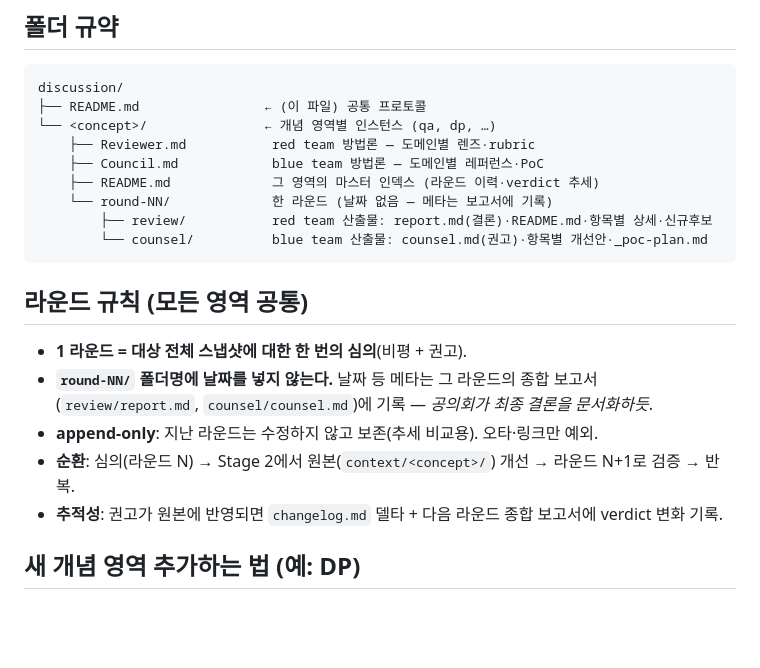
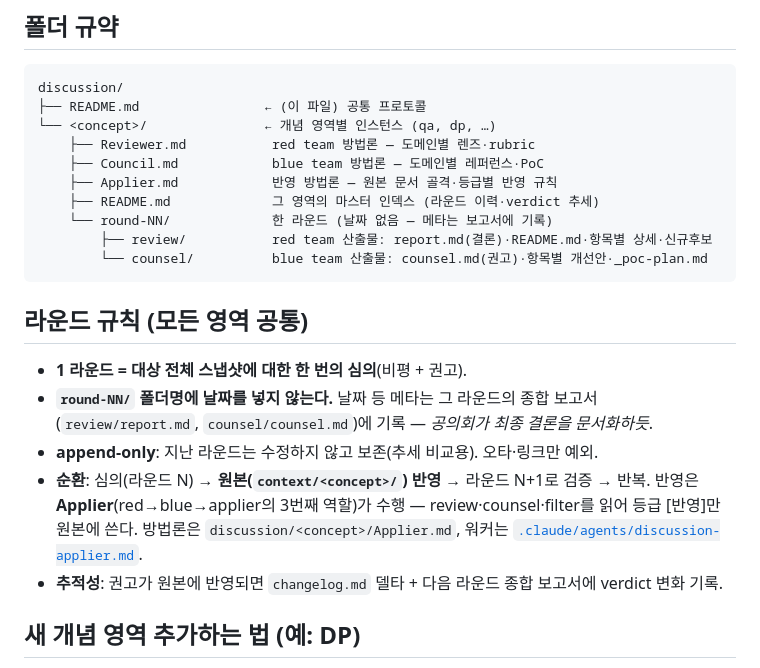
Before and after one commit to sj-meliora/archi-team-project, a Markdown page: discussion/README.md, the part around the change. Drawn GitHub-style; blank space fills up the shorter version.

```diff
--- a/discussion/README.md
+++ b/discussion/README.md
@@ -20,6 +20,7 @@ discussion/
 └── <concept>/               ← 개념 영역별 인스턴스 (qa, dp, …)
     ├── Reviewer.md           red team 방법론 — 도메인별 렌즈·rubric
     ├── Council.md            blue team 방법론 — 도메인별 레퍼런스·PoC
+    ├── Applier.md            반영 방법론 — 원본 문서 골격·등급별 반영 규칙
     ├── README.md             그 영역의 마스터 인덱스 (라운드 이력·verdict 추세)
     └── round-NN/             한 라운드 (날짜 없음 — 메타는 보고서에 기록)
         ├── review/           red team 산출물: report.md(결론)·README.md·항목별 상세·신규후보
@@ -31,7 +32,7 @@ discussion/
 - **1 라운드 = 대상 전체 스냅샷에 대한 한 번의 심의**(비평 + 권고).
 - **`round-NN/` 폴더명에 날짜를 넣지 않는다.** 날짜 등 메타는 그 라운드의 종합 보고서(`review/report.md`, `counsel/counsel.md`)에 기록 — *공의회가 최종 결론을 문서화하듯*.
 - **append-only**: 지난 라운드는 수정하지 않고 보존(추세 비교용). 오타·링크만 예외.
-- **순환**: 심의(라운드 N) → Stage 2에서 원본(`context/<concept>/`) 개선 → 라운드 N+1로 검증 → 반복.
+- **순환**: 심의(라운드 N) → **원본(`context/<concept>/`) 반영** → 라운드 N+1로 검증 → 반복. 반영은 **Applier**(red→blue→applier의 3번째 역할)가 수행 — review·counsel·filter를 읽어 등급 [반영]만 원본에 쓴다. 방법론은 `discussion/<concept>/Applier.md`, 워커는 [`.claude/agents/discussion-applier.md`](../.claude/agents/discussion-applier.md).
 - **추적성**: 권고가 원본에 반영되면 `changelog.md` 델타 + 다음 라운드 종합 보고서에 verdict 변화 기록.
 
 ## 새 개념 영역 추가하는 법 (예: DP)
```
Also changed, not shown: .claude/agents/discussion-applier.md (added, +36 -0 lines), discussion/qa/Applier.md (added, +92 -0 lines).
